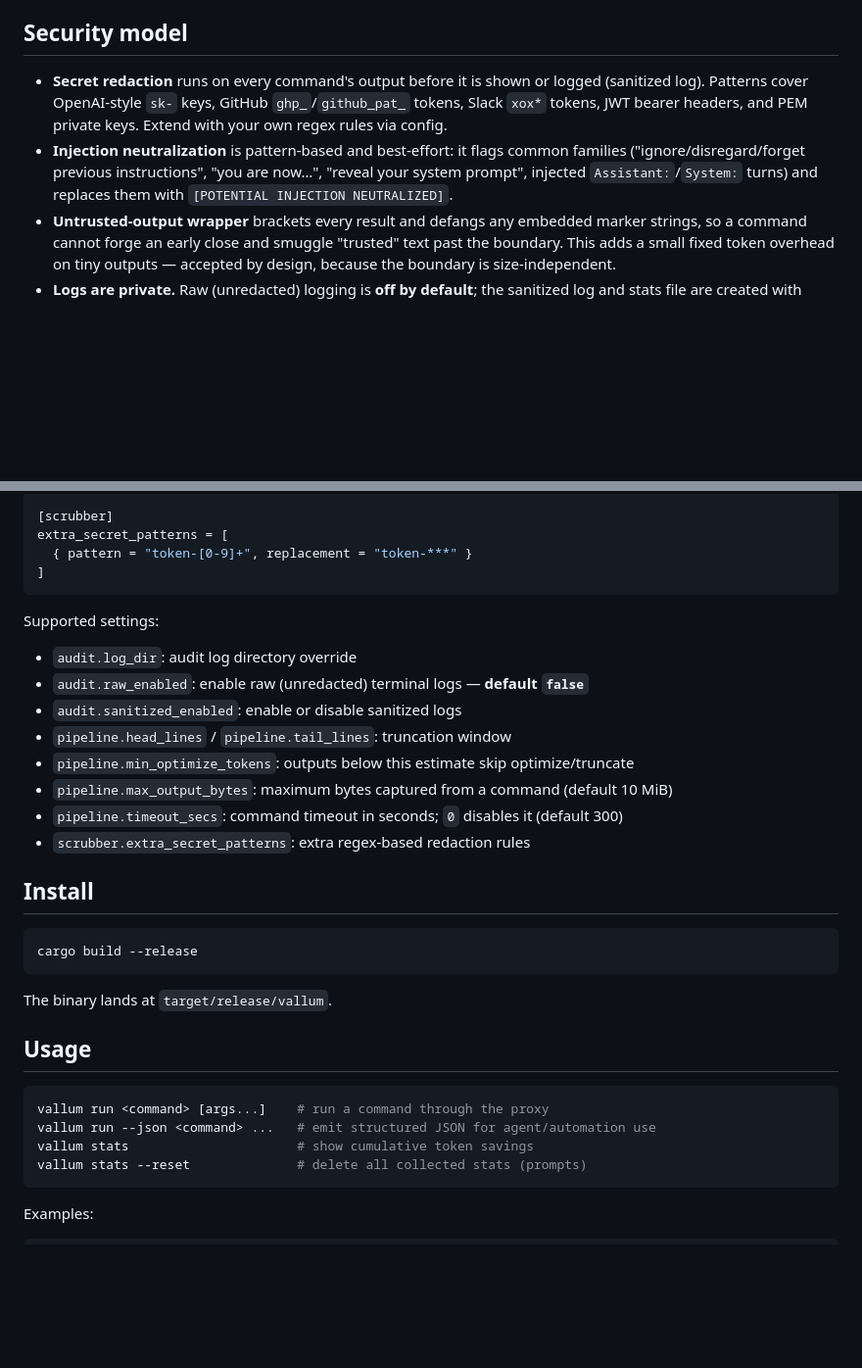
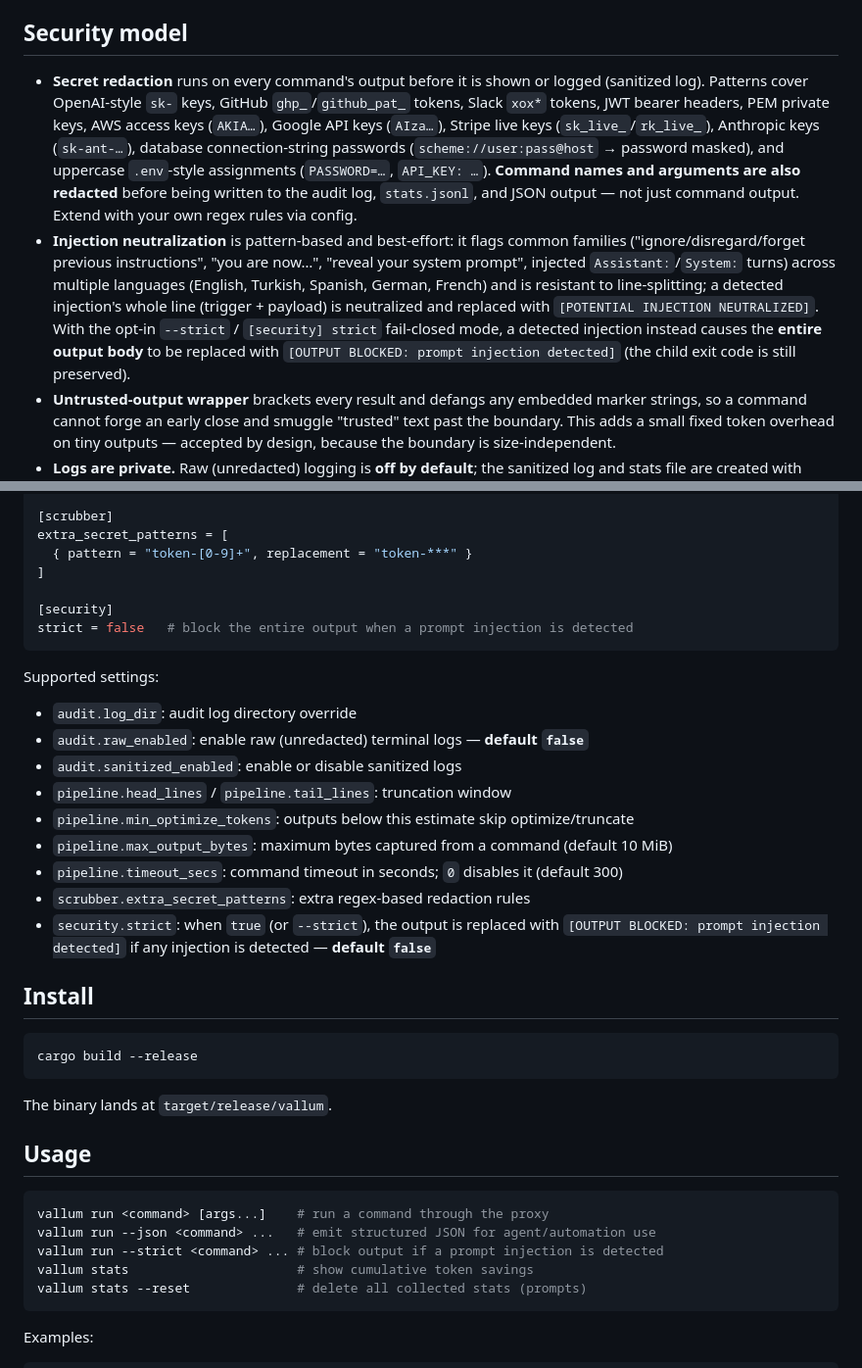
Before and after one commit to kahramanemir/Vallum, a Markdown page: README.md, 2 parts joined by grey strips. Shown at 98% size. Drawn GitHub-style; blank space fills up the shorter version.

Commit message:
docs: document --strict, broadened secret coverage, multilingual injection
Co-Authored-By: Claude Opus 4.7 <noreply@anthropic.com>

````diff
--- a/README.md
+++ b/README.md
@@ -50,8 +50,8 @@ Each command flows through these stages:
 
 ## Security model
 
-- **Secret redaction** runs on every command's output before it is shown or logged (sanitized log). Patterns cover OpenAI-style `sk-` keys, GitHub `ghp_`/`github_pat_` tokens, Slack `xox*` tokens, JWT bearer headers, and PEM private keys. Extend with your own regex rules via config.
-- **Injection neutralization** is pattern-based and best-effort: it flags common families ("ignore/disregard/forget previous instructions", "you are now…", "reveal your system prompt", injected `Assistant:`/`System:` turns) and replaces them with `[POTENTIAL INJECTION NEUTRALIZED]`.
+- **Secret redaction** runs on every command's output before it is shown or logged (sanitized log). Patterns cover OpenAI-style `sk-` keys, GitHub `ghp_`/`github_pat_` tokens, Slack `xox*` tokens, JWT bearer headers, PEM private keys, AWS access keys (`AKIA…`), Google API keys (`AIza…`), Stripe live keys (`sk_live_`/`rk_live_`), Anthropic keys (`sk-ant-…`), database connection-string passwords (`scheme://user:pass@host` → password masked), and uppercase `.env`-style assignments (`PASSWORD=…`, `API_KEY: …`). **Command names and arguments are also redacted** before being written to the audit log, `stats.jsonl`, and JSON output — not just command output. Extend with your own regex rules via config.
+- **Injection neutralization** is pattern-based and best-effort: it flags common families ("ignore/disregard/forget previous instructions", "you are now…", "reveal your system prompt", injected `Assistant:`/`System:` turns) across multiple languages (English, Turkish, Spanish, German, French) and is resistant to line-splitting; a detected injection's whole line (trigger + payload) is neutralized and replaced with `[POTENTIAL INJECTION NEUTRALIZED]`. With the opt-in `--strict` / `[security] strict` fail-closed mode, a detected injection instead causes the **entire output body** to be replaced with `[OUTPUT BLOCKED: prompt injection detected]` (the child exit code is still preserved).
 - **Untrusted-output wrapper** brackets every result and defangs any embedded marker strings, so a command cannot forge an early close and smuggle "trusted" text past the boundary. This adds a small fixed token overhead on tiny outputs — accepted by design, because the boundary is size-independent.
 - **Logs are private.** Raw (unredacted) logging is **off by default**; the sanitized log and stats file are created with `0600` permissions on unix.
 
@@ -83,6 +83,9 @@ timeout_secs = 300           # kill the child after N seconds (0 = disabled)
 extra_secret_patterns = [
   { pattern = "token-[0-9]+", replacement = "token-***" }
 ]
+
+[security]
+strict = false   # block the entire output when a prompt injection is detected
 ```
 
 Supported settings:
@@ -95,6 +98,7 @@ Supported settings:
 - `pipeline.max_output_bytes`: maximum bytes captured from a command (default 10 MiB)
 - `pipeline.timeout_secs`: command timeout in seconds; `0` disables it (default 300)
 - `scrubber.extra_secret_patterns`: extra regex-based redaction rules
+- `security.strict`: when `true` (or `--strict`), the output is replaced with `[OUTPUT BLOCKED: prompt injection detected]` if any injection is detected — **default `false`**
 
 ## Install
 
@@ -109,6 +113,7 @@ The binary lands at `target/release/vallum`.
 ```bash
 vallum run <command> [args...]    # run a command through the proxy
 vallum run --json <command> ...   # emit structured JSON for agent/automation use
+vallum run --strict <command> ... # block output if a prompt injection is detected
 vallum stats                      # show cumulative token savings
 vallum stats --reset              # delete all collected stats (prompts)
 ```
````
